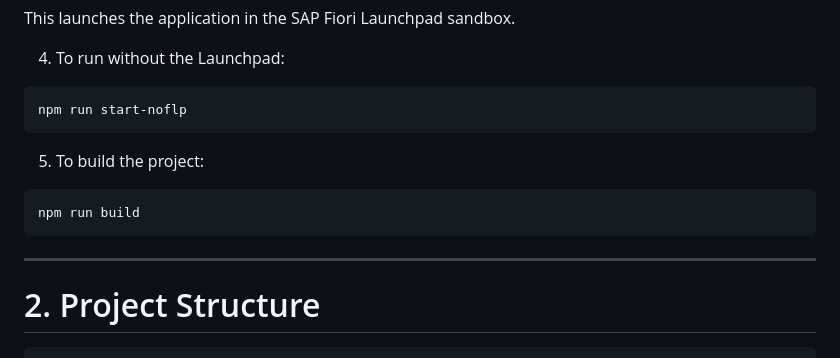
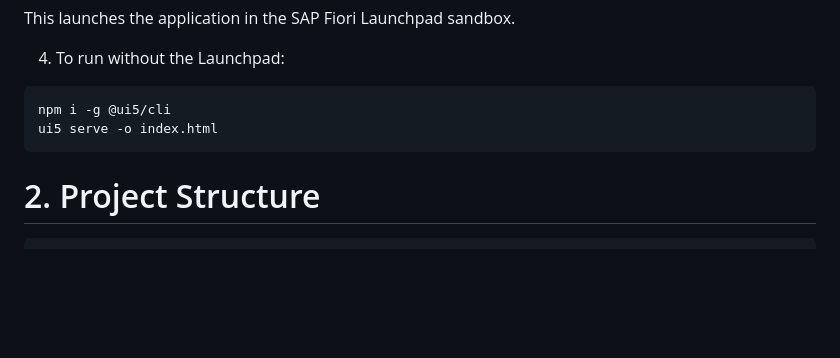
Before and after one commit to evitabarboza/Inventory-Portal, a Markdown page: README.md, the part around one of its changes. GitHub-like rendering; blank space fills up the shorter version.

````diff
--- a/README.md
+++ b/README.md
@@ -26,16 +25,10 @@ This launches the application in the SAP Fiori Launchpad sandbox.
 4. To run without the Launchpad:
 
 ```bash
-npm run start-noflp
+npm i -g @ui5/cli
+ui5 serve -o index.html
 ```
 
-5. To build the project:
-
-```bash
-npm run build
-```
-
----
 
 # 2. Project Structure
 
````
Also changed, not shown: other parts of README.md (+0 -21 lines).
